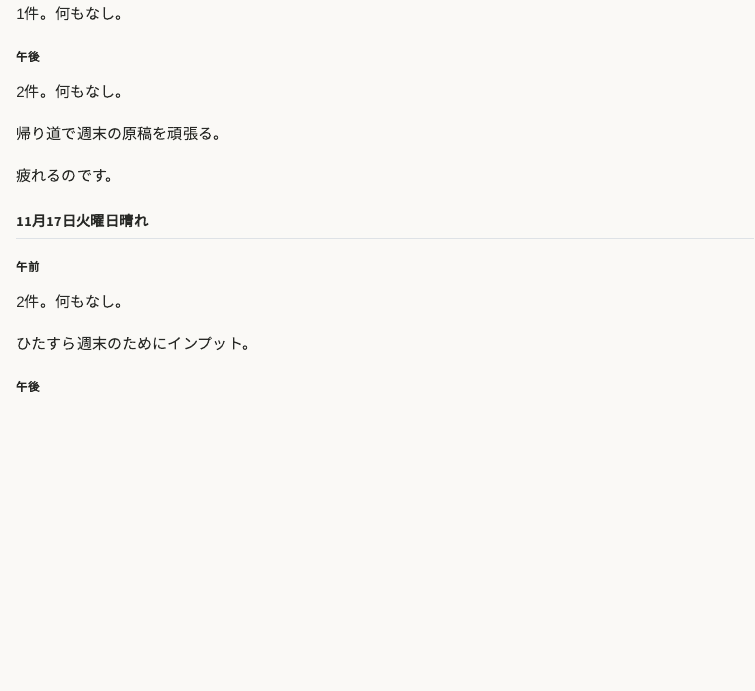
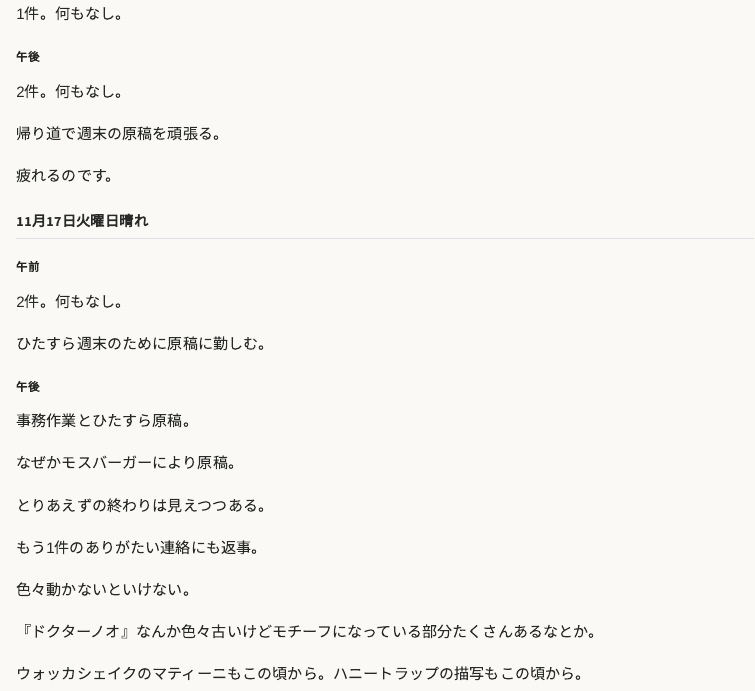
Before and after one commit to unotasuku/unotasuku.github.io, a Quarto document (diary/202611diary.qmd): the page in a window 1100 px wide, from 6110 px down. Rendered offline with R 4.5, knitr and Pandoc in place of Quarto, with nearby package versions.

Commit message:
update site

```diff
--- a/diary/202611diary.qmd
+++ b/diary/202611diary.qmd
@@ -261,6 +261,19 @@ BBQ。記憶がない。
 ### 午前
 2件。何もなし。
 
-ひたすら週末のためにインプット。
+ひたすら週末のために原稿に勤しむ。
 
 ### 午後
+事務作業とひたすら原稿。
+
+なぜかモスバーガーにより原稿。
+
+とりあえずの終わりは見えつつある。
+
+もう1件のありがたい連絡にも返事。
+
+色々動かないといけない。
+
+『ドクターノオ』なんか色々古いけどモチーフになっている部分たくさんあるなとか。
+
+ウォッカシェイクのマティーニもこの頃から。ハニートラップの描写もこの頃から。
```
